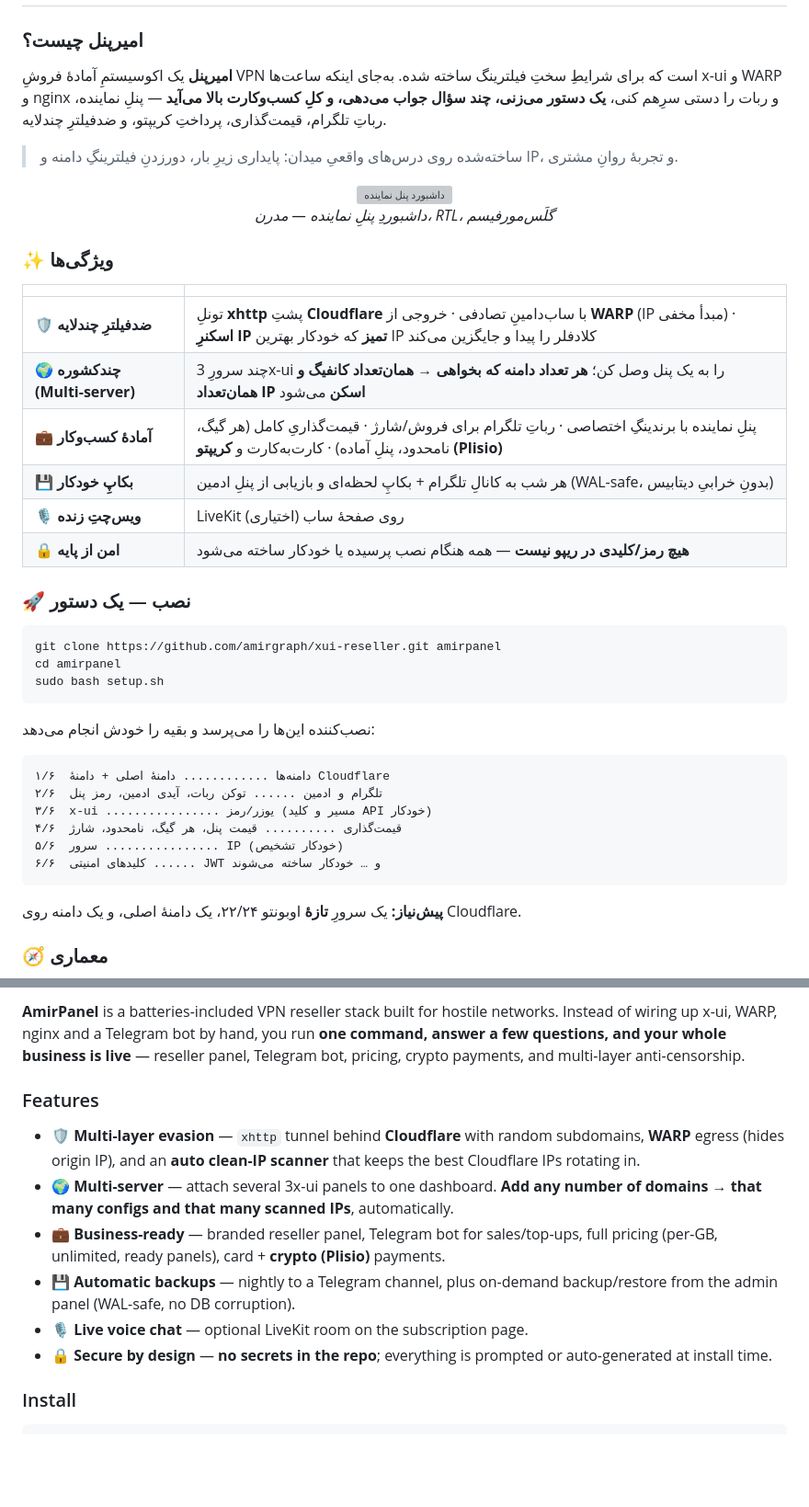
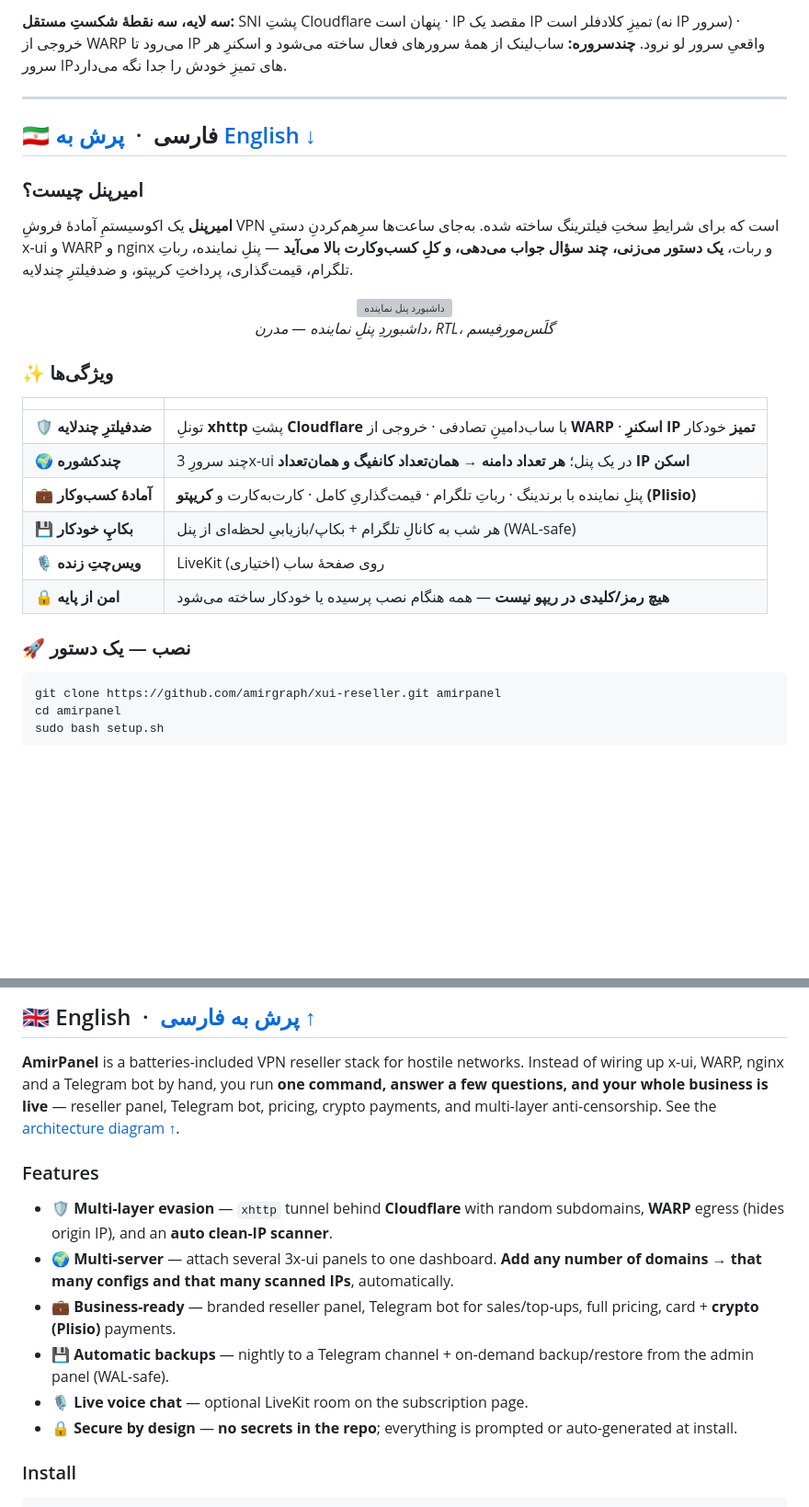
Before and after one commit to amirgraph/xui-reseller, a Markdown page: README.md, 2 parts joined by grey strips. Shown at 92% size. GitHub-like rendering; blank space fills up the shorter version; grey boxes are pictures that could not be loaded.

````diff
--- a/README.md
+++ b/README.md
@@ -29,9 +99,14 @@
+**سه لایه، سه نقطهٔ شکستِ مستقل:** SNI پشتِ Cloudflare پنهان است · IP مقصد یک IP تمیزِ کلادفلر است (نه IP سرور) · خروجی از WARP می‌رود تا IP واقعیِ سرور لو نرود. **چندسروره:** ساب‌لینک از همهٔ سرورهای فعال ساخته می‌شود و اسکنرِ هر سرور IPهای تمیزِ خودش را جدا نگه می‌دارد.
+
+---
+
+<a id="fa"></a>
+
+## 🇮🇷 فارسی &nbsp;·&nbsp; [پرش به English ↓](#en)
 
 ### امیرپنل چیست؟
 
-**امیرپنل** یک اکوسیستمِ آمادهٔ فروشِ VPN است که برای شرایطِ سختِ فیلترینگ ساخته شده. به‌جای اینکه ساعت‌ها x-ui و WARP و nginx و ربات را دستی سرِهم کنی، **یک دستور می‌زنی، چند سؤال جواب می‌دهی، و کلِ کسب‌وکارت بالا می‌آید** — پنلِ نماینده، رباتِ تلگرام، قیمت‌گذاری، پرداختِ کریپتو، و ضدفیلترِ چندلایه.
-
-> ساخته‌شده روی درس‌های واقعیِ میدان: پایداری زیرِ بار، دورزدنِ فیلترینگِ دامنه و IP، و تجربهٔ روانِ مشتری.
+**امیرپنل** یک اکوسیستمِ آمادهٔ فروشِ VPN است که برای شرایطِ سختِ فیلترینگ ساخته شده. به‌جای ساعت‌ها سرِهم‌کردنِ دستیِ x-ui و WARP و nginx و ربات، **یک دستور می‌زنی، چند سؤال جواب می‌دهی، و کلِ کسب‌وکارت بالا می‌آید** — پنلِ نماینده، رباتِ تلگرام، قیمت‌گذاری، پرداختِ کریپتو، و ضدفیلترِ چندلایه.
 
 <div align="center">
 <img src="assets/dashboard.svg" alt="داشبورد پنل نماینده" width="90%">
@@ -42,10 +117,10 @@
 
 | | |
 |---|---|
-| 🛡️ **ضدفیلترِ چندلایه** | تونلِ **xhttp** پشتِ **Cloudflare** با ساب‌دامینِ تصادفی · خروجی از **WARP** (IP مبدأ مخفی) · **اسکنرِ IP تمیز** که خودکار بهترین IP کلادفلر را پیدا و جایگزین می‌کند |
-| 🌍 **چندکشوره (Multi-server)** | چند سرورِ 3x-ui را به یک پنل وصل کن؛ **هر تعداد دامنه که بخواهی → همان‌تعداد کانفیگ و همان‌تعداد IP اسکن** می‌شود |
-| 💼 **آمادهٔ کسب‌وکار** | پنلِ نماینده با برندینگِ اختصاصی · رباتِ تلگرام برای فروش/شارژ · قیمت‌گذاریِ کامل (هر گیگ، نامحدود، پنلِ آماده) · کارت‌به‌کارت و **کریپتو (Plisio)** |
-| 💾 **بکاپِ خودکار** | هر شب به کانالِ تلگرام + بکاپِ لحظه‌ای و بازیابی از پنلِ ادمین (WAL-safe، بدونِ خرابیِ دیتابیس) |
+| 🛡️ **ضدفیلترِ چندلایه** | تونلِ **xhttp** پشتِ **Cloudflare** با ساب‌دامینِ تصادفی · خروجی از **WARP** · **اسکنرِ IP تمیز** خودکار |
+| 🌍 **چندکشوره** | چند سرورِ 3x-ui در یک پنل؛ **هر تعداد دامنه → همان‌تعداد کانفیگ و همان‌تعداد IP اسکن** |
+| 💼 **آمادهٔ کسب‌وکار** | پنلِ نماینده با برندینگ · رباتِ تلگرام · قیمت‌گذاریِ کامل · کارت‌به‌کارت و **کریپتو (Plisio)** |
+| 💾 **بکاپِ خودکار** | هر شب به کانالِ تلگرام + بکاپ/بازیابیِ لحظه‌ای از پنل (WAL-safe) |
 | 🎙️ **ویس‌چتِ زنده** | LiveKit روی صفحهٔ ساب (اختیاری) |
 | 🔒 **امن از پایه** | **هیچ رمز/کلیدی در ریپو نیست** — همه هنگام نصب پرسیده یا خودکار ساخته می‌شود |
 
@@ -57,18 +132,3 @@ cd amirpanel
 sudo bash setup.sh
 ```
 
-نصب‌کننده این‌ها را می‌پرسد و بقیه را خودش انجام می‌دهد:
-
-```
-۱/۶  دامنه‌ها ............ دامنهٔ اصلی + دامنهٔ Cloudflare
-۲/۶  تلگرام و ادمین ...... توکن ربات، آیدی ادمین، رمز پنل
-۳/۶  x-ui ................ یوزر/رمز (مسیر و کلید API خودکار)
-۴/۶  قیمت‌گذاری .......... قیمت پنل، هر گیگ، نامحدود، شارژ
-۵/۶  سرور ................ IP (خودکار تشخیص)
-۶/۶  کلیدهای امنیتی ...... JWT و … خودکار ساخته می‌شوند
-```
-
-**پیش‌نیاز:** یک سرورِ **تازهٔ** اوبونتو ۲۲/۲۴، یک دامنهٔ اصلی، و یک دامنه روی Cloudflare.
-
-### 🧭 معماری
-
@@ -141,14 +187,16 @@ pm2 logs xui-reseller            # لاگِ پنل
 
-**AmirPanel** is a batteries-included VPN reseller stack built for hostile networks. Instead of wiring up x-ui, WARP, nginx and a Telegram bot by hand, you run **one command, answer a few questions, and your whole business is live** — reseller panel, Telegram bot, pricing, crypto payments, and multi-layer anti-censorship.
+## 🇬🇧 English &nbsp;·&nbsp; [پرش به فارسی ↑](#fa)
+
+**AmirPanel** is a batteries-included VPN reseller stack for hostile networks. Instead of wiring up x-ui, WARP, nginx and a Telegram bot by hand, you run **one command, answer a few questions, and your whole business is live** — reseller panel, Telegram bot, pricing, crypto payments, and multi-layer anti-censorship. See the [architecture diagram ↑](#architecture).
 
 ### Features
 
-- 🛡️ **Multi-layer evasion** — `xhttp` tunnel behind **Cloudflare** with random subdomains, **WARP** egress (hides origin IP), and an **auto clean-IP scanner** that keeps the best Cloudflare IPs rotating in.
+- 🛡️ **Multi-layer evasion** — `xhttp` tunnel behind **Cloudflare** with random subdomains, **WARP** egress (hides origin IP), and an **auto clean-IP scanner**.
 - 🌍 **Multi-server** — attach several 3x-ui panels to one dashboard. **Add any number of domains → that many configs and that many scanned IPs**, automatically.
-- 💼 **Business-ready** — branded reseller panel, Telegram bot for sales/top-ups, full pricing (per-GB, unlimited, ready panels), card + **crypto (Plisio)** payments.
-- 💾 **Automatic backups** — nightly to a Telegram channel, plus on-demand backup/restore from the admin panel (WAL-safe, no DB corruption).
+- 💼 **Business-ready** — branded reseller panel, Telegram bot for sales/top-ups, full pricing, card + **crypto (Plisio)** payments.
+- 💾 **Automatic backups** — nightly to a Telegram channel + on-demand backup/restore from the admin panel (WAL-safe).
 - 🎙️ **Live voice chat** — optional LiveKit room on the subscription page.
-- 🔒 **Secure by design** — **no secrets in the repo**; everything is prompted or auto-generated at install time.
+- 🔒 **Secure by design** — **no secrets in the repo**; everything is prompted or auto-generated at install.
 
 ### Install
 
````
Also changed, not shown: other parts of README.md (+107 -73 lines).
